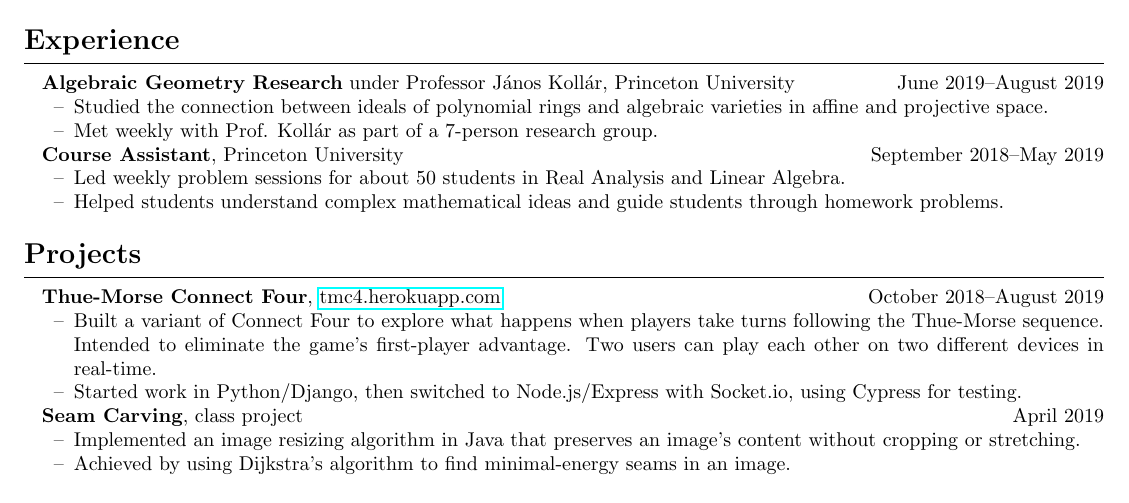
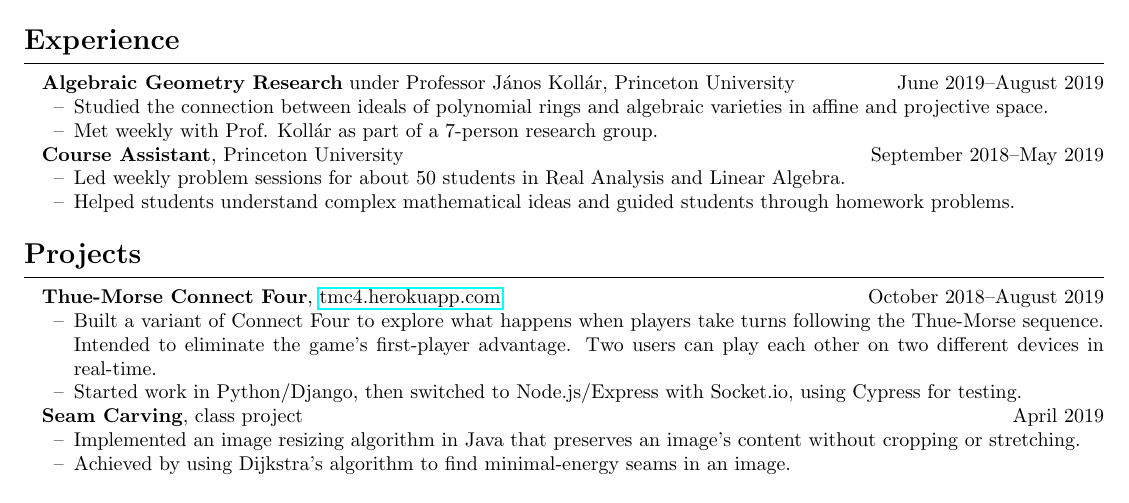
Before and after one commit to code-by-matt/resume, a LaTeX CV (matthew-yuan-resume.tex): part of the page, cut so that both start at the same text. Compiled offline with pdfLaTeX.

Commit message:
change guide to guided

```diff
--- a/matthew-yuan-resume.tex
+++ b/matthew-yuan-resume.tex
@@ -69,7 +69,7 @@
 \textbf{Course Assistant}, Princeton University \hfill September 2018--May 2019
 \begin{itemize}
 	\item Led weekly problem sessions for about 50 students in Real Analysis and Linear Algebra.
-	\item Helped students understand complex mathematical ideas and guide students through homework problems.
+	\item Helped students understand complex mathematical ideas and guided students through homework problems.
 \end{itemize}
 
 \resumesection{Projects}
```
Also changed, not shown: matthew-yuan-resume.pdf, 2 other files.
